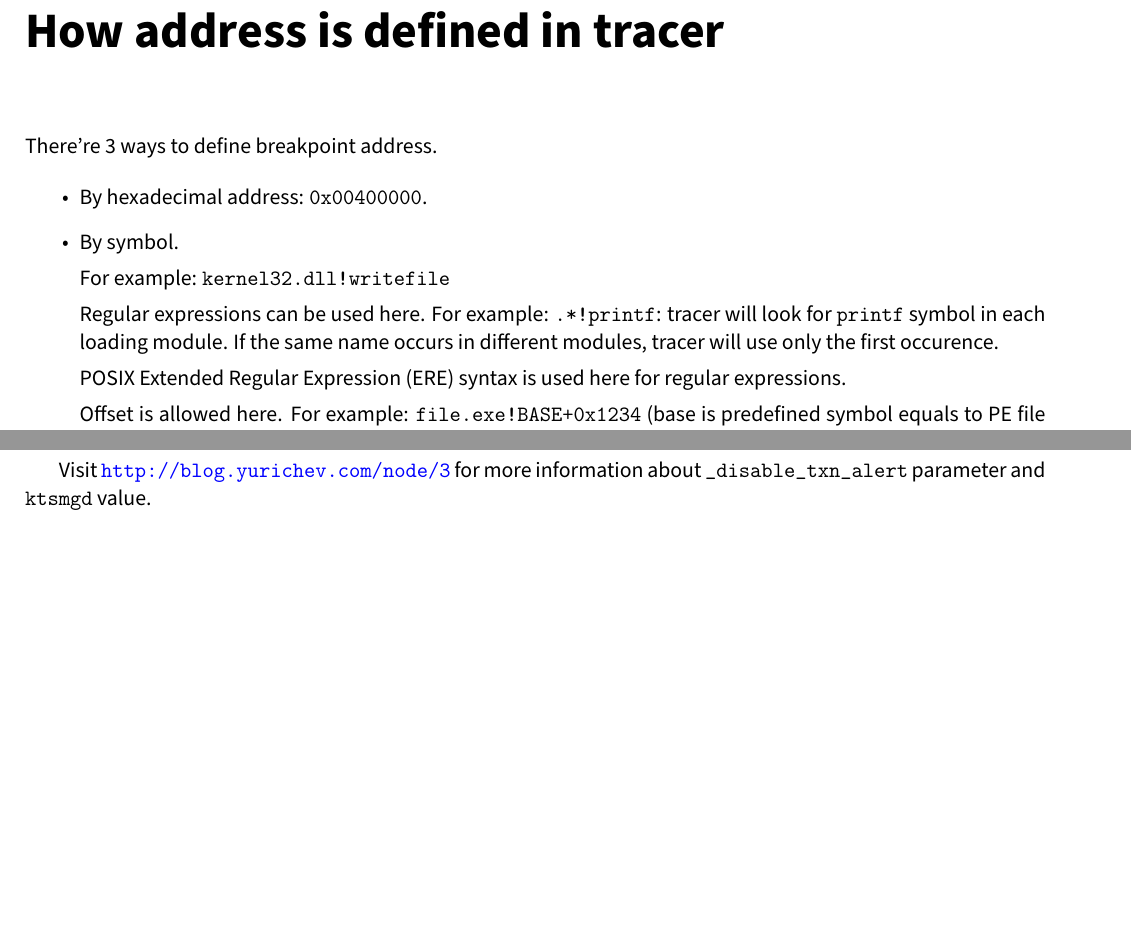
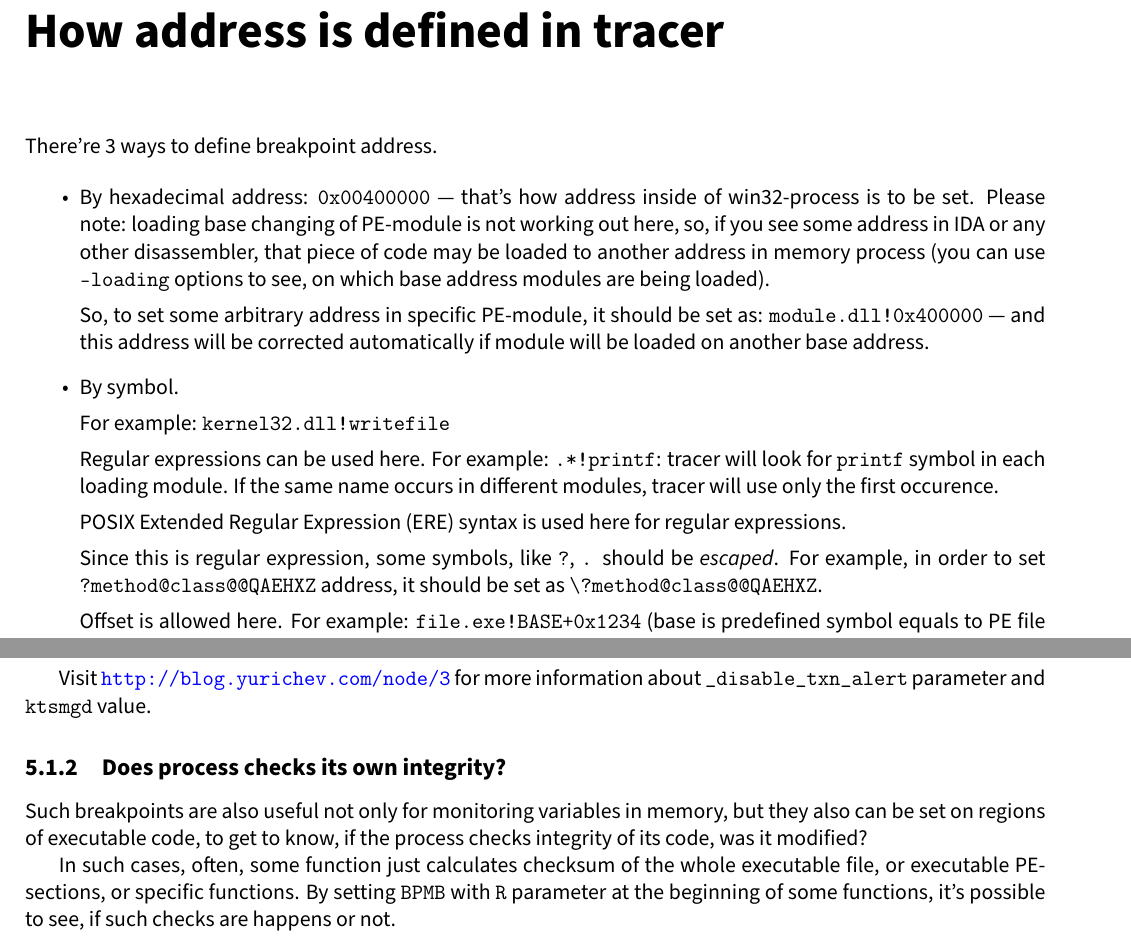
Before and after one commit to admdev8/tracer, a LaTeX book (manual/main.tex, which reads manual/BPM.tex, manual/addresses.tex): two parts of pages 6 and 20 of 24 before the commit and two parts of pages 9 and 23 of 28 after it, joined at a grey line, cut so that both start at the same text, the shorter picture padded with empty space. Compiled offline with pdfLaTeX.

Commit message:
manual, etc

```diff
--- a/manual/BPM.tex
+++ b/manual/BPM.tex
@@ -60,3 +60,21 @@ return address=0x77e66063 (KERNEL32.dll!GetModuleFileNameA+0xeb)
 \end{lstlisting}
 
 \IFRU{Читайте больше тут: \url{http://blog.yurichev.com/node/3} о параметре \TT{\_disable\_txn\_alert} и значении переменной \TT{ktsmgd}.}{Visit \url{http://blog.yurichev.com/node/3} for more information about \TT{\_disable\_txn\_alert} parameter and \TT{ktsmgd} value.}
+
+\subsection{\IFRU{Проверяет ли программа целостность своего кода?}{Does process checks its own integrity?}}
+
+\IFRU{Такие точки прерываний удобно устанавливать не только на переменные в памяти,
+но также и на участки исполняемого кода,
+чтобы узнать, проверяет ли программа целостность своего кода, был ли он модифицирован?}
+{Such breakpoints are also useful not only for monitoring variables in memory, but they also can be set on regions of
+executable code, to get to know, if the process checks integrity of its code, was it modified?}
+
+\IFRU{Часто, в таких случаях,
+некая функция просто вычисляет контрольную сумму всего исполняемого файла, либо исполняемых PE-секций, либо отдельных
+функций.}
+{In such cases, often, some function just calculates checksum of the whole executable file, or executable PE-sections,
+or specific functions.}
+\IFRU{Устанавливая \TT{BPMB} с параметром \TT{R} на начало какой-либо функции, можно быстро узнать,
+происходят такие проверки, или нет.}
+{By setting \TT{BPMB} with \TT{R} parameter at the beginning of some functions, it's possible
+to see, if such checks are happens or not.}
--- a/manual/addresses.tex
+++ b/manual/addresses.tex
@@ -4,15 +4,40 @@
 
 \begin{itemize}
 
-\item \IFRU{Используя шестнадцатиричный адрес}{By hexadecimal address}: \TT{0x00400000}.
+\item \IFRU{Используя шестнадцатиричный адрес}{By hexadecimal address}:
+\TT{0x00400000} --- \IFRU{так задается абсолютный адрес внутри win32-процесса}
+{that's how address inside of win32-process is to be set}.
+\IFRU{Обратите внимание, что изменение базы
+загрузки PE-модуля не учитывается, так что, если, например, в IDA, или ином дизассемблере, вы видите один адрес,
+то этот код все же може быть загружен по другим адресам в памяти процесса
+(вы можете использовать опцию \TT{--loading}, чтобы увидеть,
+по каким базовым адресам загружаются модули).}
+{Please note: loading base changing of PE-module is not working out here, so,
+if you see some address in IDA or any other disassembler, that piece of code may be loaded to another address in
+memory process (you can use \TT{--loading} options to see, on which base address modules are being loaded).}
+
+\IFRU{А для того, чтобы указать некий адрес в определенном PE-модуле, адрес должен быть задан так}{So, to set
+some arbitrary address in specific PE-module, it should be set as}:
+\TT{module.dll!0x400000} --- \IFRU{и это адрес автоматически подкорректируется,
+если модуль будет загружен по другому базовому адресу}{and this address will be corrected automatically if module
+will be loaded on another base address}.
 
 \item \IFRU{Используя символ}{By symbol}.
 
 \forexample{} \TT{kernel32.dll!writefile}
 
-\IFRU{Регулярные выражения можно использовать. Например: \TT{.*!printf</i>}: tracer будет искать символ \TT{printf} в каждом загружаемом модуле. Если этот символ имеется в разных модулях, tracer будет использовать только из того модуля, который был загружен раньше всех.}{Regular expressions can be used here. For example: \TT{.*!printf}: tracer will look for \TT{printf} symbol in each loading module. If the same name occurs in different modules, tracer will use only the first occurence.}
+\IFRU{Здесь можно использовать регулярные выражения.
+Например: \TT{.*!printf</i>}: tracer будет искать символ \TT{printf} в каждом загружаемом модуле. Если этот символ имеется в разных модулях, tracer будет использовать только из того модуля, который был загружен раньше всех.}
+{Regular expressions can be used here.
+For example: \TT{.*!printf}: tracer will look for \TT{printf} symbol in each loading module. If the same name occurs in different modules, tracer will use only the first occurence.}
 
 \IFRU{Для регулярных выражений используется синтаксис POSIX Extended Regular Expression (ERE)}{POSIX Extended Regular Expression (ERE) syntax is used here for regular expressions}.
+
+\IFRU{Из-за того что здесь задается регулярное выражение, некоторые символы, такие как \TT{?}, \TT{.} нужно
+\IT{escape-ть}.
+Например, чтобы задать адрес \TT{?method@class@@QAEHXZ}, нужно указывать \TT{\textbackslash{}?method@class@@QAEHXZ}.}
+{Since this is regular expression, some symbols, like \TT{?}, \TT{.} should be \IT{escaped}.
+For example, in order to set \TT{?method@class@@QAEHXZ} address, it should be set as \TT{\textbackslash{}?method@class@@QAEHXZ}.}
 
 \IFRU{Смещение также можно использовать. Например: \TT{file.exe!BASE+0x1234} (BASE это предопределенный символ, он равен базовому адресу PE-модуля) либо \TT{file.exe!label+0xa}.}{Offset is allowed here. For example: \TT{file.exe!BASE+0x1234} (base is predefined symbol equals to PE file base) or \TT{file.exe!label+0xa}.}
 
--- a/manual/main.tex
+++ b/manual/main.tex
@@ -5,13 +5,19 @@
 \ifdefined\RUSSIAN
 \usepackage[english,russian]{babel}
 \usepackage[T2A]{fontenc}
+\usepackage{paratype}
+\renewcommand*\familydefault{\sfdefault}
+% http://www.emerson.emory.edu/services/latex/latex_169.html
+\newcommand{\lstlistingsize}{\scriptsize}
 \else
 \usepackage[russian,english]{babel}
 \usepackage[T2A]{fontenc}
 \usepackage[default]{sourcesanspro}
+\newcommand{\lstlistingsize}{\footnotesize}
 \fi
 
 \usepackage[utf8]{inputenc}
+\usepackage{comment}
 \usepackage{listings}
 \usepackage{ulem}
 \usepackage{url}
```
Also changed, not shown: manual/main.tex (35 more changed lines), 8 other files.
